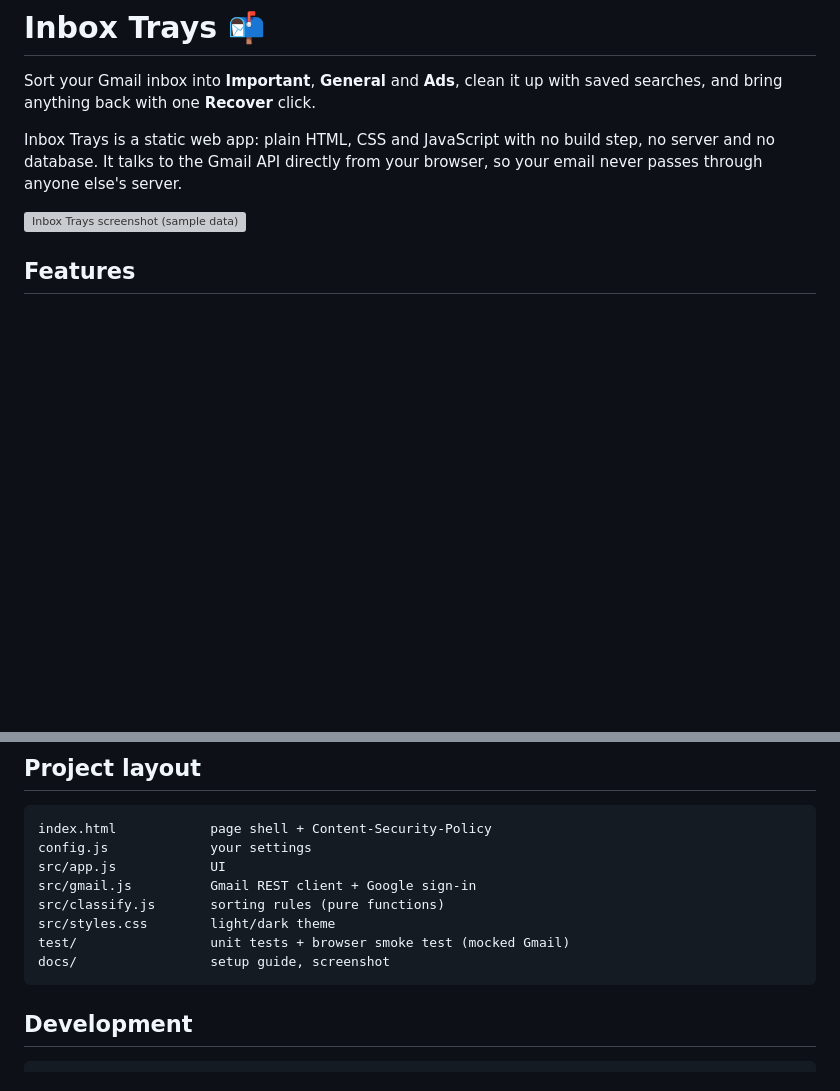
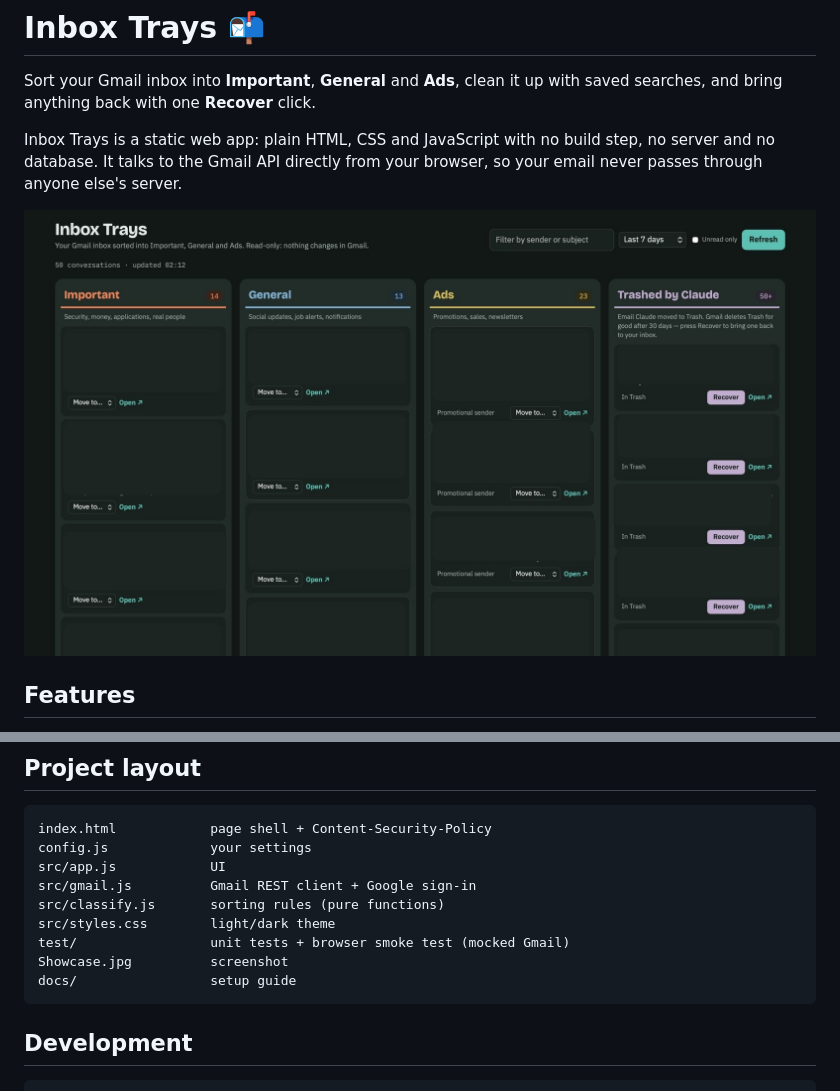
Before and after one commit to Jaoguya/jaoguyagmail, a Markdown page: README.md, 2 parts joined by grey strips. Drawn GitHub-style; pictures changed too: Showcase.jpg (added); blank space fills up the shorter version; grey boxes are pictures that could not be loaded.

Commit message:
Showcase

````diff
--- a/README.md
+++ b/README.md
@@ -4,7 +4,7 @@ Sort your Gmail inbox into **Important**, **General** and **Ads**, clean it up w
 
 Inbox Trays is a static web app: plain HTML, CSS and JavaScript with no build step, no server and no database. It talks to the Gmail API directly from your browser, so your email never passes through anyone else's server.
 
-![Inbox Trays screenshot (sample data)](docs/screenshot.png)
+![Inbox Trays screenshot (sample data)](Showcase.jpg)
 
 ## Features
 
@@ -82,7 +82,8 @@ src/gmail.js          Gmail REST client + Google sign-in
 src/classify.js       sorting rules (pure functions)
 src/styles.css        light/dark theme
 test/                 unit tests + browser smoke test (mocked Gmail)
-docs/                 setup guide, screenshot
+Showcase.jpg          screenshot
+docs/                 setup guide
 ```
 
 ## Development
````
